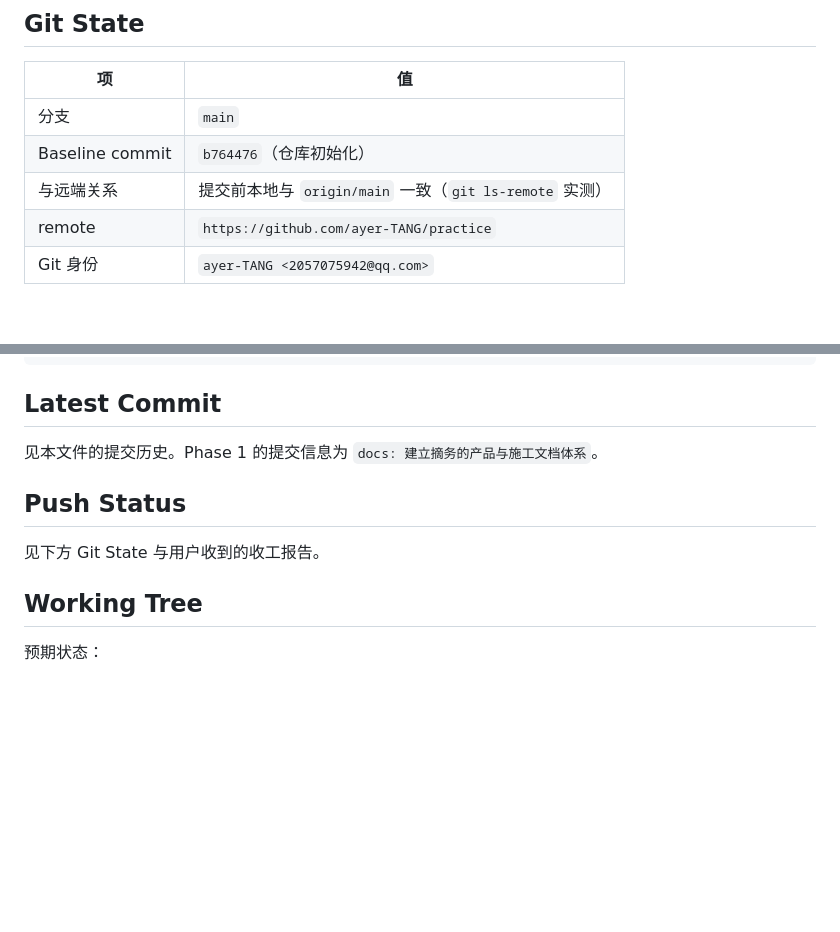
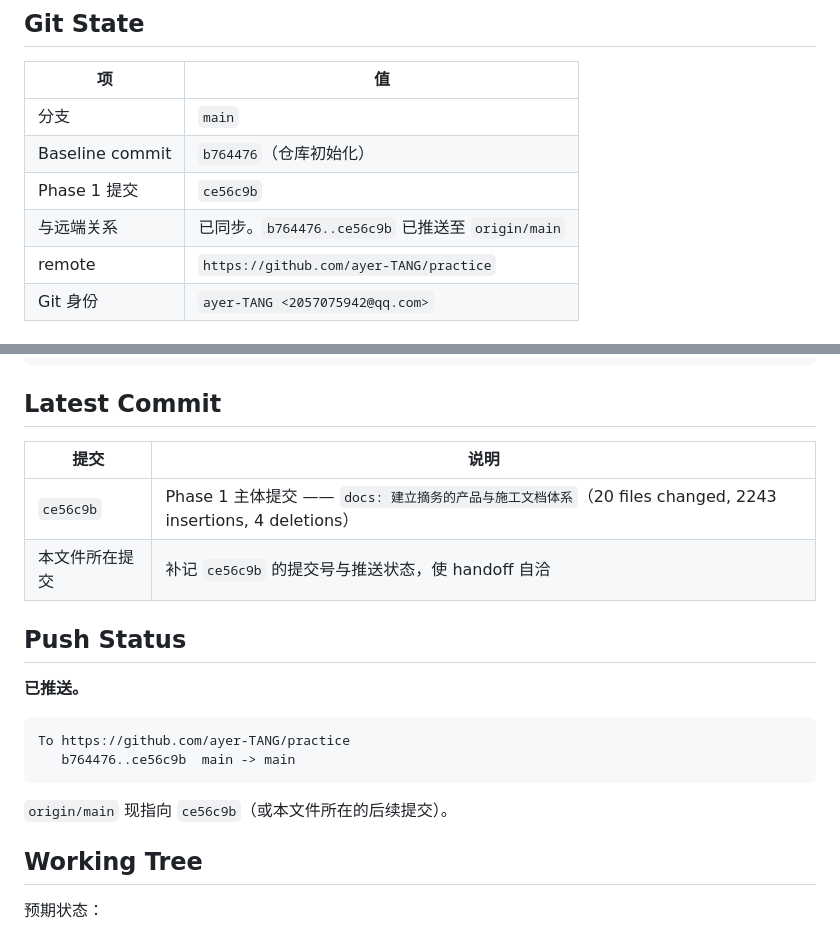
Before and after one commit to ayer-TANG/practice, a Markdown page: docs/construction/HANDOFF.md, 2 parts joined by grey strips. Drawn GitHub-style; blank space fills up the shorter version.

Commit message:
docs: 补记 Phase 1 的提交号与推送状态到 HANDOFF
HANDOFF 的 Latest Commit 与 Push Status 在主体提交前无法自指，
故在其后补记 ce56c9b 与 b764476..ce56c9b 的推送结果。

Co-Authored-By: Claude Code <noreply@anthropic.com>

````diff
--- a/docs/construction/HANDOFF.md
+++ b/docs/construction/HANDOFF.md
@@ -101,7 +101,8 @@
 |---|---|
 | 分支 | `main` |
 | Baseline commit | `b764476`（仓库初始化） |
-| 与远端关系 | 提交前本地与 `origin/main` 一致（`git ls-remote` 实测） |
+| Phase 1 提交 | `ce56c9b` |
+| 与远端关系 | 已同步。`b764476..ce56c9b` 已推送至 `origin/main` |
 | remote | `https://github.com/ayer-TANG/practice` |
 | Git 身份 | `ayer-TANG <2057075942@qq.com>` |
 
@@ -126,12 +127,21 @@ git switch main
 
 ## Latest Commit
 
-见本文件的提交历史。Phase 1 的提交信息为
-`docs: 建立摘务的产品与施工文档体系`。
+| 提交 | 说明 |
+|---|---|
+| `ce56c9b` | Phase 1 主体提交 —— `docs: 建立摘务的产品与施工文档体系`（20 files changed, 2243 insertions, 4 deletions） |
+| 本文件所在提交 | 补记 `ce56c9b` 的提交号与推送状态，使 handoff 自洽 |
 
 ## Push Status
 
-见下方 Git State 与用户收到的收工报告。
+**已推送。**
+
+```
+To https://github.com/ayer-TANG/practice
+   b764476..ce56c9b  main -> main
+```
+
+`origin/main` 现指向 `ce56c9b`（或本文件所在的后续提交）。
 
 ## Working Tree
 
````
